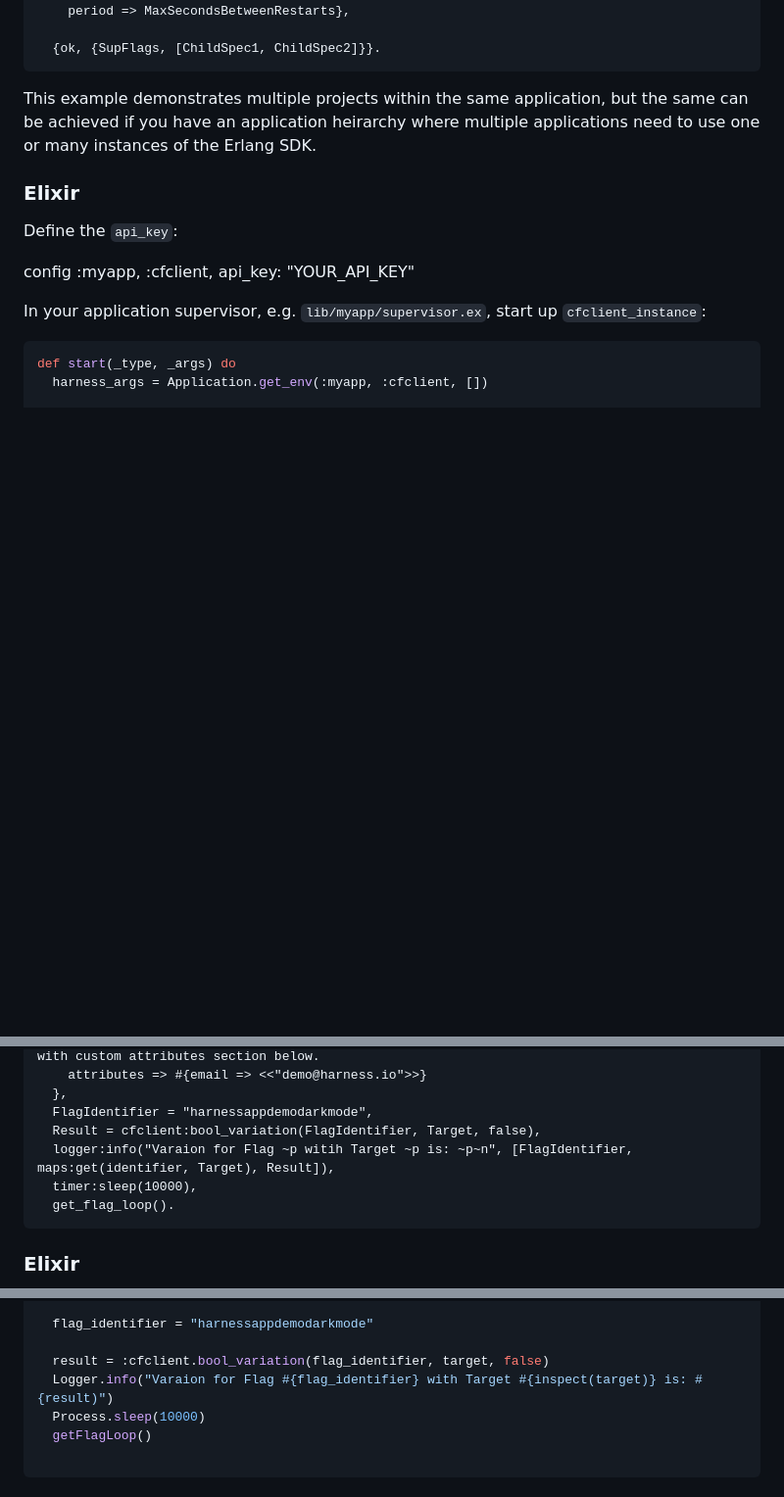
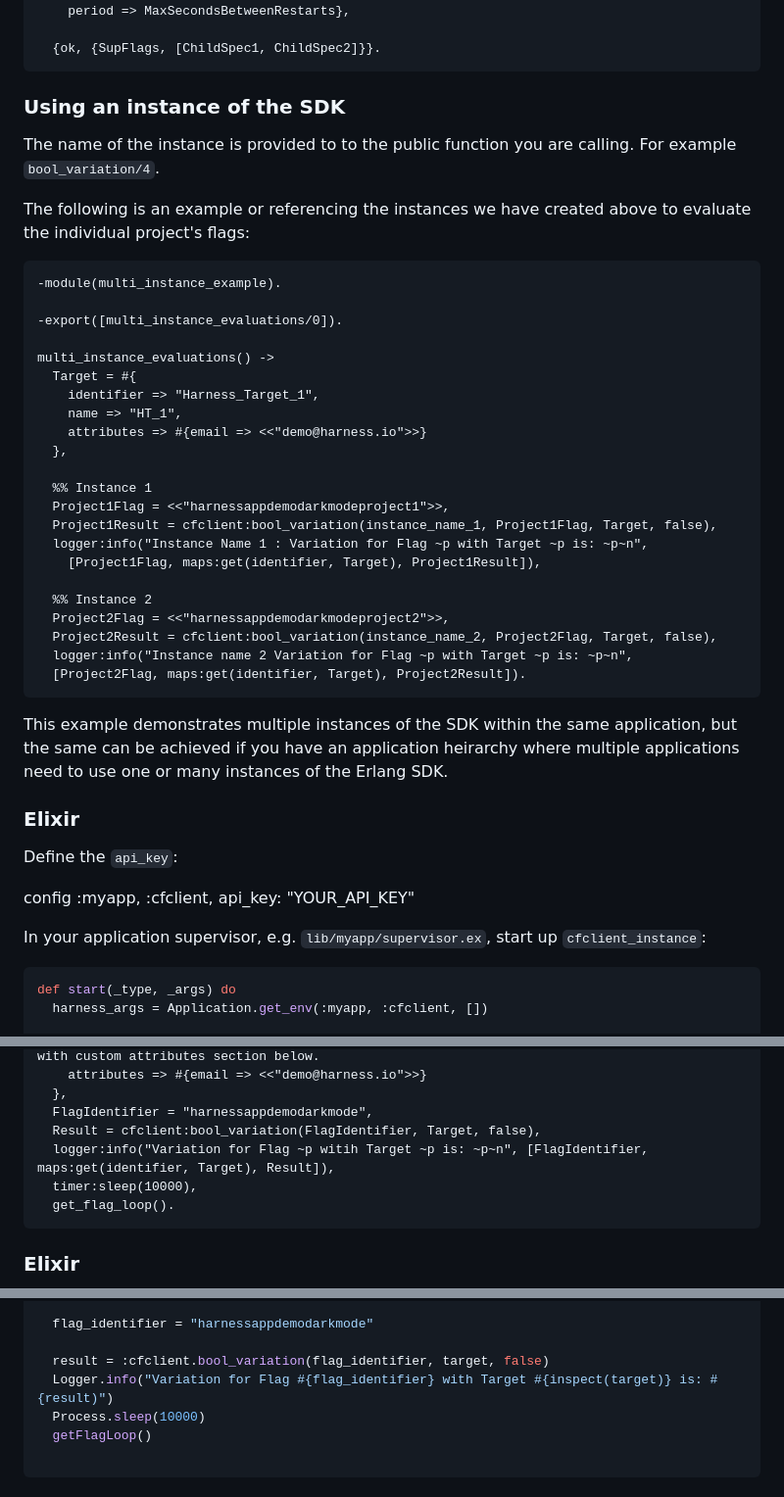
Before and after one commit to harness/ff-erlang-server-sdk, a Markdown page: README.md, 3 parts joined by grey strips. Shown at 98% size. Rendered like a GitHub page; blank space fills up the shorter version.

Commit message:
FFM-7187 Readme for multi instance

````diff
--- a/README.md
+++ b/README.md
@@ -162,7 +162,37 @@ init(Args) ->
 
   {ok, {SupFlags, [ChildSpec1, ChildSpec2]}}.
 ```
-This example demonstrates multiple projects within the same application, but the same can be achieved if you have an application heirarchy where multiple applications need to use one or many instances of the Erlang SDK.
+### Using an instance of the SDK
+
+The name of the instance is provided to to the public function you are calling. For example `bool_variation/4`.
+
+The following is an example or referencing the instances we have created above to evaluate the individual project's flags:
+
+```erlang
+-module(multi_instance_example).
+
+-export([multi_instance_evaluations/0]).
+
+multi_instance_evaluations() ->
+  Target = #{
+    identifier => "Harness_Target_1",
+    name => "HT_1",
+    attributes => #{email => <<"demo@harness.io">>}
+  },
+
+  %% Instance 1
+  Project1Flag = <<"harnessappdemodarkmodeproject1">>,
+  Project1Result = cfclient:bool_variation(instance_name_1, Project1Flag, Target, false),
+  logger:info("Instance Name 1 : Variation for Flag ~p with Target ~p is: ~p~n",
+    [Project1Flag, maps:get(identifier, Target), Project1Result]),
+
+  %% Instance 2
+  Project2Flag = <<"harnessappdemodarkmodeproject2">>,
+  Project2Result = cfclient:bool_variation(instance_name_2, Project2Flag, Target, false),
+  logger:info("Instance name 2 Variation for Flag ~p with Target ~p is: ~p~n",
+  [Project2Flag, maps:get(identifier, Target), Project2Result]).
+```
+This example demonstrates multiple instances of the SDK within the same application, but the same can be achieved if you have an application heirarchy where multiple applications need to use one or many instances of the Erlang SDK.
 
 ### Elixir
 
@@ -203,7 +233,7 @@ get_flag_loop() ->
   },
   FlagIdentifier = "harnessappdemodarkmode",
   Result = cfclient:bool_variation(FlagIdentifier, Target, false),
-  logger:info("Varaion for Flag ~p witih Target ~p is: ~p~n", [FlagIdentifier, maps:get(identifier, Target), Result]),
+  logger:info("Variation for Flag ~p witih Target ~p is: ~p~n", [FlagIdentifier, maps:get(identifier, Target), Result]),
   timer:sleep(10000),
   get_flag_loop().
 ```
@@ -228,7 +258,7 @@ def getFlagLoop() do
   flag_identifier = "harnessappdemodarkmode"
 
   result = :cfclient.bool_variation(flag_identifier, target, false)
-  Logger.info("Varaion for Flag #{flag_identifier} with Target #{inspect(target)} is: #{result)")
+  Logger.info("Variation for Flag #{flag_identifier} with Target #{inspect(target)} is: #{result)")
   Process.sleep(10000)
   getFlagLoop()
 
````
